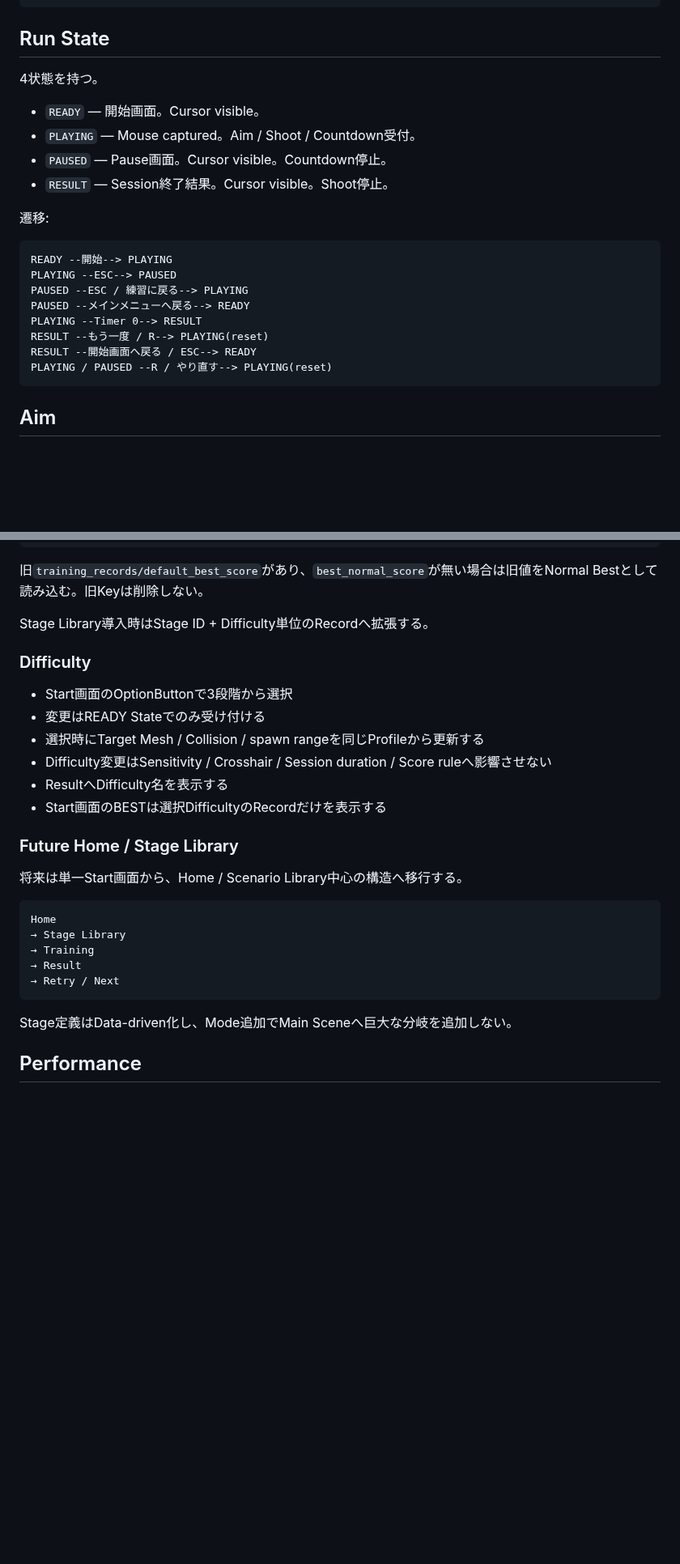
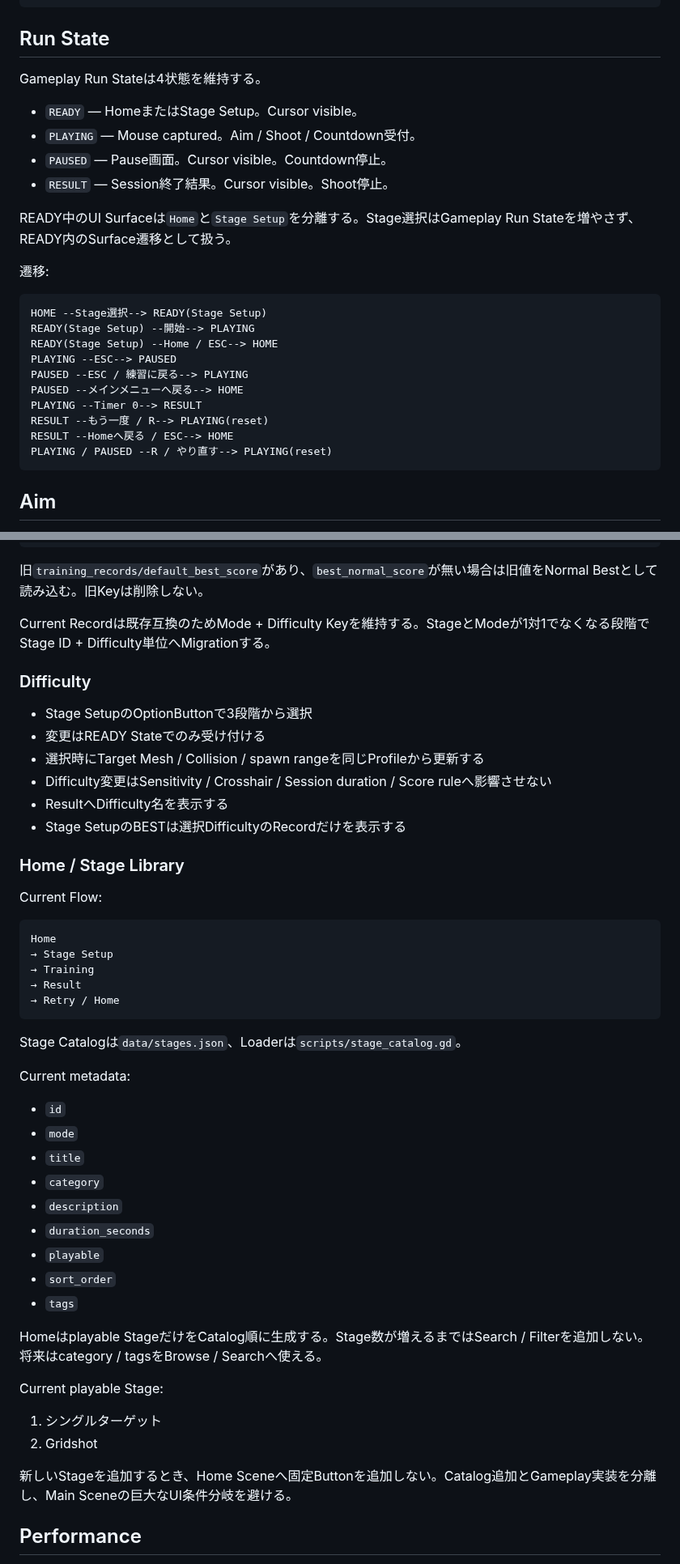
Before and after one commit to EliteMay/Skin-Aim-Trainer, a Markdown page: SPEC.md, 2 parts joined by grey strips. Shown at 81% size. GitHub-like rendering; blank space fills up the shorter version.

Commit message:
docs: specify Home Stage Library flow and data model

````diff
--- a/SPEC.md
+++ b/SPEC.md
@@ -38,23 +38,27 @@ Main (Node3D)
 
 ## Run State
 
-4状態を持つ。
+Gameplay Run Stateは4状態を維持する。
 
-- `READY` — 開始画面。Cursor visible。
+- `READY` — HomeまたはStage Setup。Cursor visible。
 - `PLAYING` — Mouse captured。Aim / Shoot / Countdown受付。
 - `PAUSED` — Pause画面。Cursor visible。Countdown停止。
 - `RESULT` — Session終了結果。Cursor visible。Shoot停止。
 
+READY中のUI Surfaceは`Home`と`Stage Setup`を分離する。Stage選択はGameplay Run Stateを増やさず、READY内のSurface遷移として扱う。
+
 遷移:
 
 ```text
-READY --開始--> PLAYING
+HOME --Stage選択--> READY(Stage Setup)
+READY(Stage Setup) --開始--> PLAYING
+READY(Stage Setup) --Home / ESC--> HOME
 PLAYING --ESC--> PAUSED
 PAUSED --ESC / 練習に戻る--> PLAYING
-PAUSED --メインメニューへ戻る--> READY
+PAUSED --メインメニューへ戻る--> HOME
 PLAYING --Timer 0--> RESULT
 RESULT --もう一度 / R--> PLAYING(reset)
-RESULT --開始画面へ戻る / ESC--> READY
+RESULT --Homeへ戻る / ESC--> HOME
 PLAYING / PAUSED --R / やり直す--> PLAYING(reset)
 ```
 
@@ -257,30 +279,51 @@ best_gridshot_hard_score=<int>
 
 旧`training_records/default_best_score`があり、`best_normal_score`が無い場合は旧値をNormal Bestとして読み込む。旧Keyは削除しない。
 
-Stage Library導入時はStage ID + Difficulty単位のRecordへ拡張する。
+Current Recordは既存互換のためMode + Difficulty Keyを維持する。StageとModeが1対1でなくなる段階でStage ID + Difficulty単位へMigrationする。
 
 ### Difficulty
 
-- Start画面のOptionButtonで3段階から選択
+- Stage SetupのOptionButtonで3段階から選択
 - 変更はREADY Stateでのみ受け付ける
 - 選択時にTarget Mesh / Collision / spawn rangeを同じProfileから更新する
 - Difficulty変更はSensitivity / Crosshair / Session duration / Score ruleへ影響させない
 - ResultへDifficulty名を表示する
-- Start画面のBESTは選択DifficultyのRecordだけを表示する
+- Stage SetupのBESTは選択DifficultyのRecordだけを表示する
 
-### Future Home / Stage Library
+### Home / Stage Library
 
-将来は単一Start画面から、Home / Scenario Library中心の構造へ移行する。
+Current Flow:
 
 ```text
 Home
-→ Stage Library
+→ Stage Setup
 → Training
 → Result
-→ Retry / Next
+→ Retry / Home
 ```
 
-Stage定義はData-driven化し、Mode追加でMain Sceneへ巨大な分岐を追加しない。
+Stage Catalogは`data/stages.json`、Loaderは`scripts/stage_catalog.gd`。
+
+Current metadata:
+
+- `id`
+- `mode`
+- `title`
+- `category`
+- `description`
+- `duration_seconds`
+- `playable`
+- `sort_order`
+- `tags`
+
+Homeはplayable StageだけをCatalog順に生成する。Stage数が増えるまではSearch / Filterを追加しない。将来はcategory / tagsをBrowse / Searchへ使える。
+
+Current playable Stage:
+
+1. シングルターゲット
+2. Gridshot
+
+新しいStageを追加するとき、Home Sceneへ固定Buttonを追加しない。Catalog追加とGameplay実装を分離し、Main Sceneの巨大なUI条件分岐を避ける。
 
 ## Performance
 
````
Also changed, not shown: other parts of SPEC.md (+39 -17 lines).
